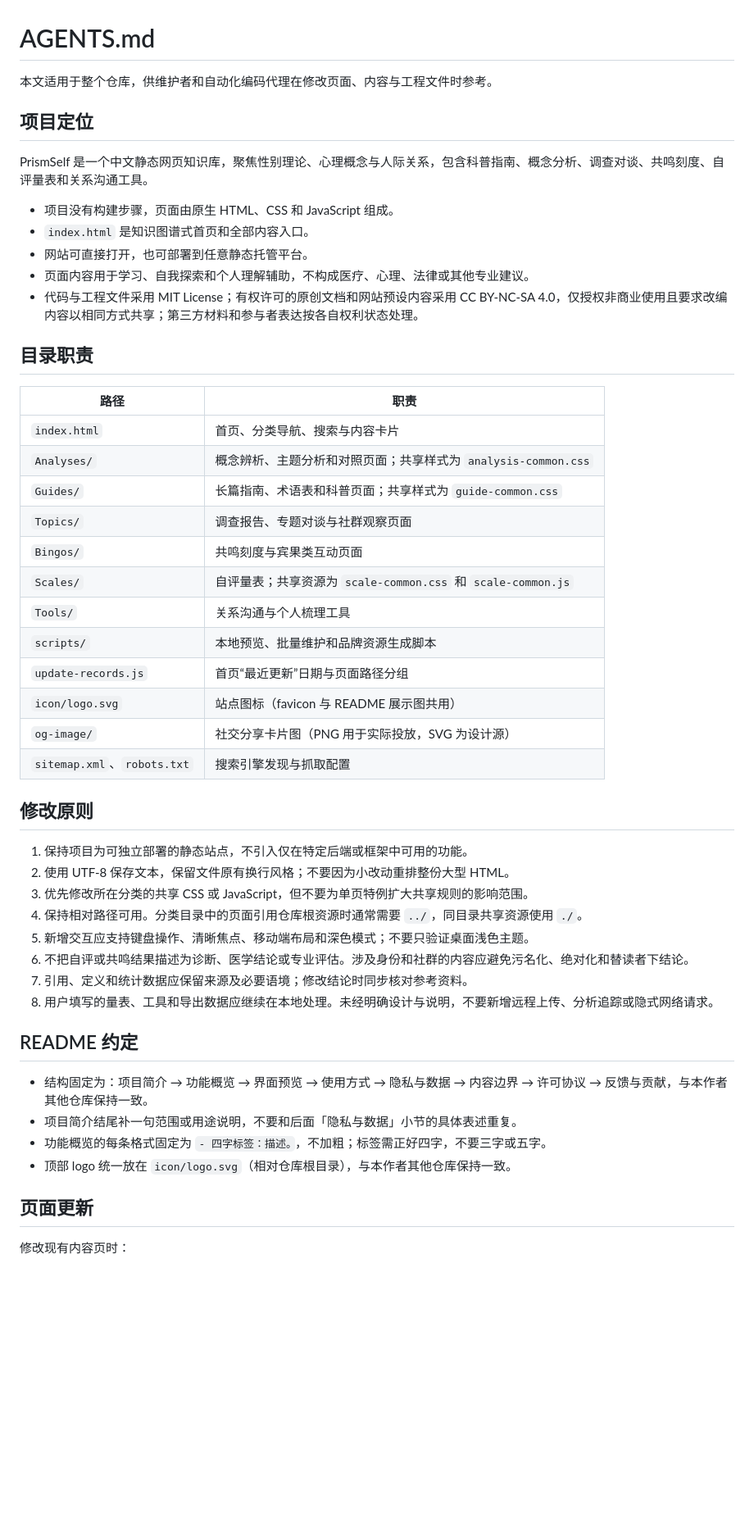
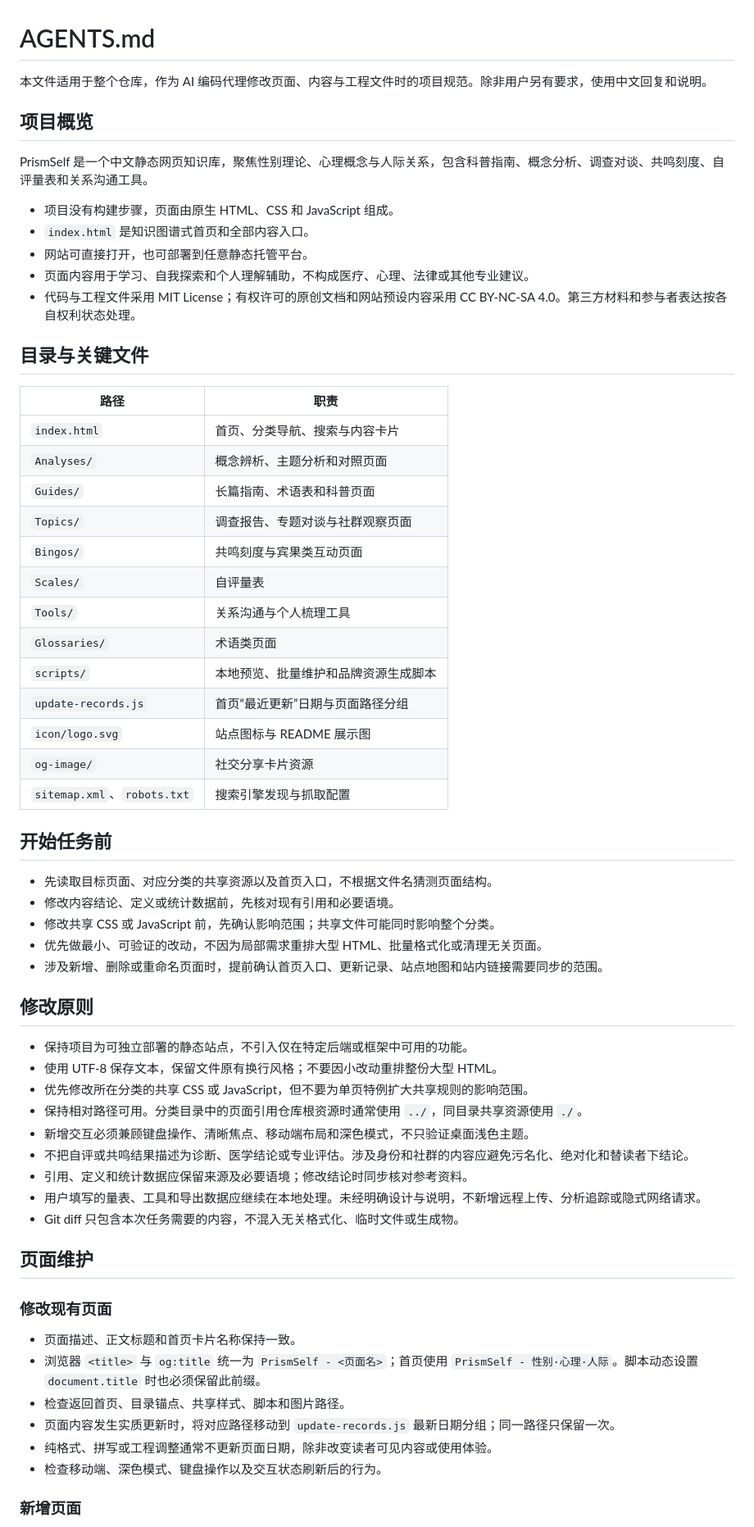
Before and after one commit to KrelinnBios/PrismSelf, a Markdown page: AGENTS.md, the part around one of its changes. Shown at 82% size. GitHub-like rendering; blank space fills up the shorter version.

```diff
--- a/AGENTS.md
+++ b/AGENTS.md
@@ -1,8 +1,8 @@
 # AGENTS.md
 
-本文适用于整个仓库，供维护者和自动化编码代理在修改页面、内容与工程文件时参考。
+本文件适用于整个仓库，作为 AI 编码代理修改页面、内容与工程文件时的项目规范。除非用户另有要求，使用中文回复和说明。
 
-## 项目定位
+## 项目概览
 
 PrismSelf 是一个中文静态网页知识库，聚焦性别理论、心理概念与人际关系，包含科普指南、概念分析、调查对谈、共鸣刻度、自评量表和关系沟通工具。
 
@@ -10,44 +10,56 @@ PrismSelf 是一个中文静态网页知识库，聚焦性别理论、心理概
 - `index.html` 是知识图谱式首页和全部内容入口。
 - 网站可直接打开，也可部署到任意静态托管平台。
 - 页面内容用于学习、自我探索和个人理解辅助，不构成医疗、心理、法律或其他专业建议。
-- 代码与工程文件采用 MIT License；有权许可的原创文档和网站预设内容采用 CC BY-NC-SA 4.0，仅授权非商业使用且要求改编内容以相同方式共享；第三方材料和参与者表达按各自权利状态处理。
+- 代码与工程文件采用 MIT License；有权许可的原创文档和网站预设内容采用 CC BY-NC-SA 4.0。第三方材料和参与者表达按各自权利状态处理。
 
-## 目录职责
+## 目录与关键文件
 
 | 路径 | 职责 |
 | --- | --- |
 | `index.html` | 首页、分类导航、搜索与内容卡片 |
-| `Analyses/` | 概念辨析、主题分析和对照页面；共享样式为 `analysis-common.css` |
-| `Guides/` | 长篇指南、术语表和科普页面；共享样式为 `guide-common.css` |
+| `Analyses/` | 概念辨析、主题分析和对照页面 |
+| `Guides/` | 长篇指南、术语表和科普页面 |
 | `Topics/` | 调查报告、专题对谈与社群观察页面 |
 | `Bingos/` | 共鸣刻度与宾果类互动页面 |
-| `Scales/` | 自评量表；共享资源为 `scale-common.css` 和 `scale-common.js` |
+| `Scales/` | 自评量表 |
 | `Tools/` | 关系沟通与个人梳理工具 |
+| `Glossaries/` | 术语类页面 |
 | `scripts/` | 本地预览、批量维护和品牌资源生成脚本 |
 | `update-records.js` | 首页“最近更新”日期与页面路径分组 |
-| `icon/logo.svg` | 站点图标（favicon 与 README 展示图共用） |
-| `og-image/` | 社交分享卡片图（PNG 用于实际投放，SVG 为设计源） |
+| `icon/logo.svg` | 站点图标与 README 展示图 |
+| `og-image/` | 社交分享卡片资源 |
 | `sitemap.xml`、`robots.txt` | 搜索引擎发现与抓取配置 |
+
+## 开始任务前
+
+- 先读取目标页面、对应分类的共享资源以及首页入口，不根据文件名猜测页面结构。
+- 修改内容结论、定义或统计数据前，先核对现有引用和必要语境。
+- 修改共享 CSS 或 JavaScript 前，先确认影响范围；共享文件可能同时影响整个分类。
+- 优先做最小、可验证的改动，不因为局部需求重排大型 HTML、批量格式化或清理无关页面。
+- 涉及新增、删除或重命名页面时，提前确认首页入口、更新记录、站点地图和站内链接需要同步的范围。
 
 ## 修改原则
 
-1. 保持项目为可独立部署的静态站点，不引入仅在特定后端或框架中可用的功能。
-2. 使用 UTF-8 保存文本，保留文件原有换行风格；不要因为小改动重排整份大型 HTML。
-3. 优先修改所在分类的共享 CSS 或 JavaScript，但不要为单页特例扩大共享规则的影响范围。
-4. 保持相对路径可用。分类目录中的页面引用仓库根资源时通常需要 `../`，同目录共享资源使用 `./`。
-5. 新增交互应支持键盘操作、清晰焦点、移动端布局和深色模式；不要只验证桌面浅色主题。
-6. 不把自评或共鸣结果描述为诊断、医学结论或专业评估。涉及身份和社群的内容应避免污名化、绝对化和替读者下结论。
-7. 引用、定义和统计数据应保留来源及必要语境；修改结论时同步核对参考资料。
-8. 用户填写的量表、工具和导出数据应继续在本地处理。未经明确设计与说明，不要新增远程上传、分析追踪或隐式网络请求。
+- 保持项目为可独立部署的静态站点，不引入仅在特定后端或框架中可用的功能。
+- 使用 UTF-8 保存文本，保留文件原有换行风格；不要因小改动重排整份大型 HTML。
+- 优先修改所在分类的共享 CSS 或 JavaScript，但不要为单页特例扩大共享规则的影响范围。
+- 保持相对路径可用。分类目录中的页面引用仓库根资源时通常使用 `../`，同目录共享资源使用 `./`。
+- 新增交互必须兼顾键盘操作、清晰焦点、移动端布局和深色模式，不只验证桌面浅色主题。
+- 不把自评或共鸣结果描述为诊断、医学结论或专业评估。涉及身份和社群的内容应避免污名化、绝对化和替读者下结论。
+- 引用、定义和统计数据应保留来源及必要语境；修改结论时同步核对参考资料。
+- 用户填写的量表、工具和导出数据应继续在本地处理。未经明确设计与说明，不新增远程上传、分析追踪或隐式网络请求。
+- Git diff 只包含本次任务需要的内容，不混入无关格式化、临时文件或生成物。
 
-## README 约定
+## 页面维护
 
-- 结构固定为：项目简介 → 功能概览 → 界面预览 → 使用方式 → 隐私与数据 → 内容边界 → 许可协议 → 反馈与贡献，与本作者其他仓库保持一致。
-- 项目简介结尾补一句范围或用途说明，不要和后面「隐私与数据」小节的具体表述重复。
-- 功能概览的每条格式固定为 `- 四字标签：描述。`，不加粗；标签需正好四字，不要三字或五字。
-- 顶部 logo 统一放在 `icon/logo.svg`（相对仓库根目录），与本作者其他仓库保持一致。
+### 修改现有页面
 
-## 页面更新
+- 页面描述、正文标题和首页卡片名称保持一致。
+- 浏览器 `<title>` 与 `og:title` 统一为 `PrismSelf - <页面名>`；首页使用 `PrismSelf - 性别·心理·人际`。脚本动态设置 `document.title` 时也必须保留此前缀。
+- 检查返回首页、目录锚点、共享样式、脚本和图片路径。
+- 页面内容发生实质更新时，将对应路径移动到 `update-records.js` 最新日期分组；同一路径只保留一次。
+- 纯格式、拼写或工程调整通常不更新页面日期，除非改变读者可见内容或使用体验。
+- 检查移动端、深色模式、键盘操作以及交互状态刷新后的行为。
 
-修改现有内容页时：
+### 新增页面
 
```
Also changed, not shown: other parts of AGENTS.md (+63 -60 lines).
